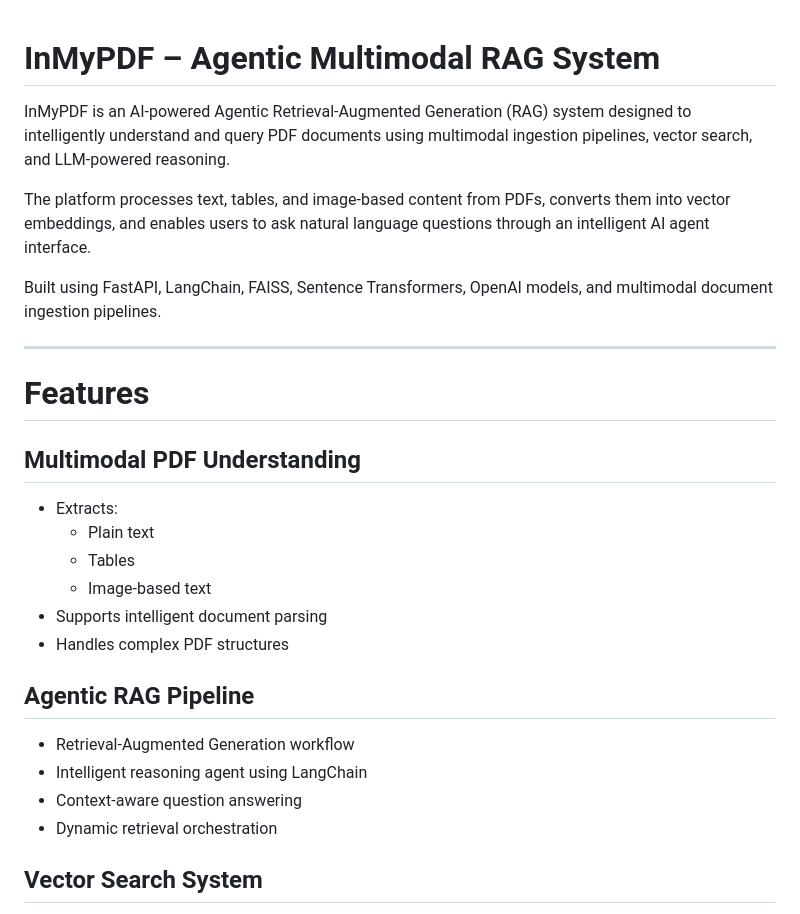
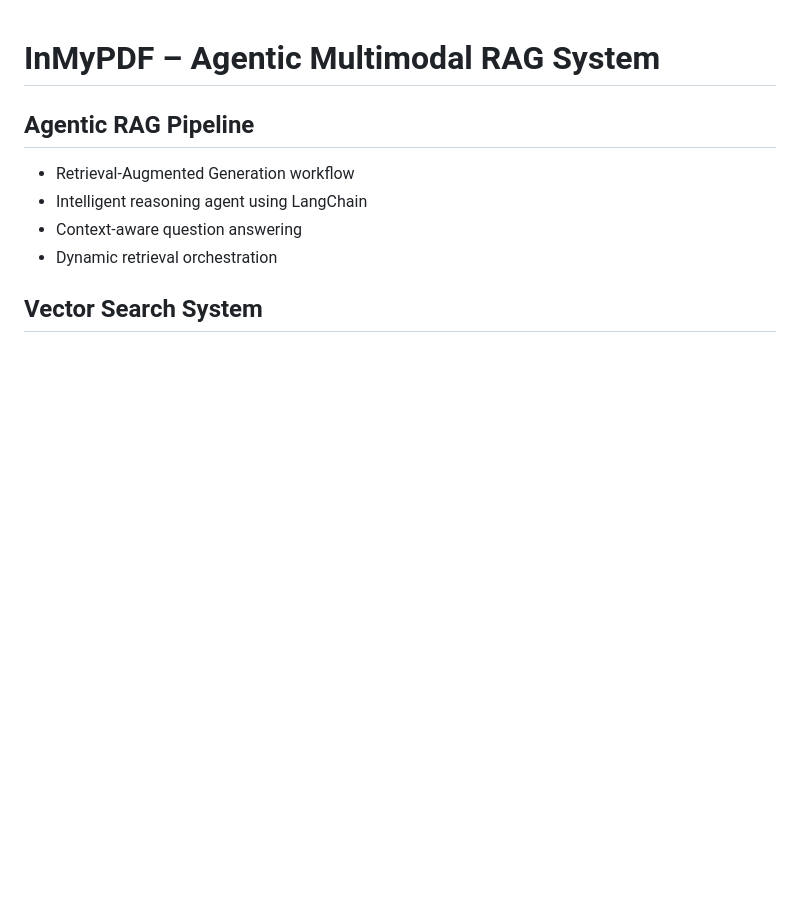
Before and after one commit to FaheemaTamton/InMyPDF, a Markdown page: README.md, the part around the change. Drawn GitHub-style; blank space fills up the shorter version.

```diff
--- a/README.md
+++ b/README.md
@@ -1,22 +1,6 @@
 #  InMyPDF – Agentic Multimodal RAG System
 
-InMyPDF is an AI-powered Agentic Retrieval-Augmented Generation (RAG) system designed to intelligently understand and query PDF documents using multimodal ingestion pipelines, vector search, and LLM-powered reasoning.
 
-The platform processes text, tables, and image-based content from PDFs, converts them into vector embeddings, and enables users to ask natural language questions through an intelligent AI agent interface.
-
-Built using FastAPI, LangChain, FAISS, Sentence Transformers, OpenAI models, and multimodal document ingestion pipelines.
-
----
-
-#  Features
-
-##  Multimodal PDF Understanding
-- Extracts:
-  - Plain text
-  - Tables
-  - Image-based text
-- Supports intelligent document parsing
-- Handles complex PDF structures
 
 ##  Agentic RAG Pipeline
 - Retrieval-Augmented Generation workflow
```
